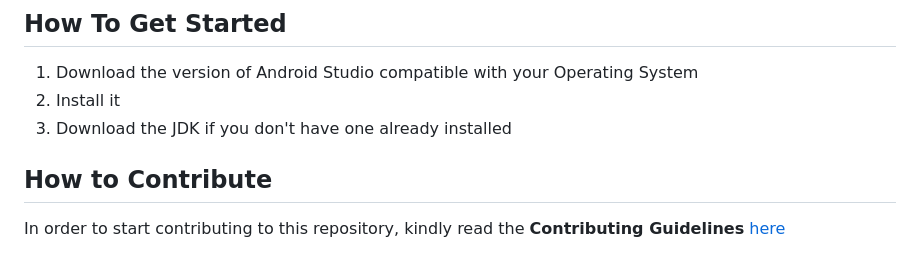
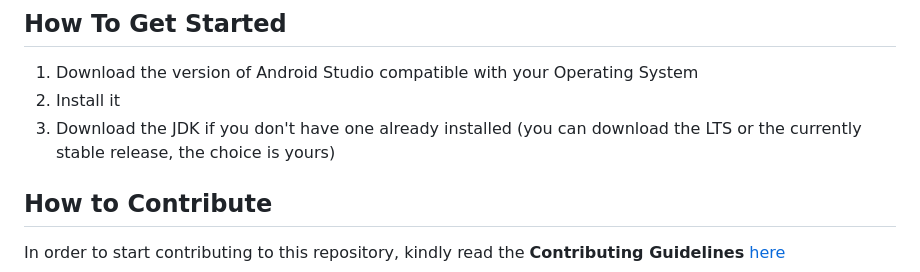
Before and after one commit to akebu6/Android-Beginner-Projects, a Markdown page: README.md, the part around the change. Rendered like a GitHub page.

Commit message:
chore: modified readme
resolved #50

```diff
--- a/README.md
+++ b/README.md
@@ -6,7 +6,7 @@ This repo contains projects that are absolute beginner-friendly for anyone looki
 ## How To Get Started
 1. Download the version of Android Studio compatible with your Operating System
 2. Install it
-3. Download the JDK if you don't have one already installed
+3. Download the JDK if you don't have one already installed (you can download the LTS or the currently stable release, the choice is yours)
 
 ## How to Contribute
 In order to start contributing to this repository, kindly read the **Contributing Guidelines** [here](https://github.com/akebu6/Android-Beginner-Projects/blob/main/.github/CONTRIBUTING.md)
```
